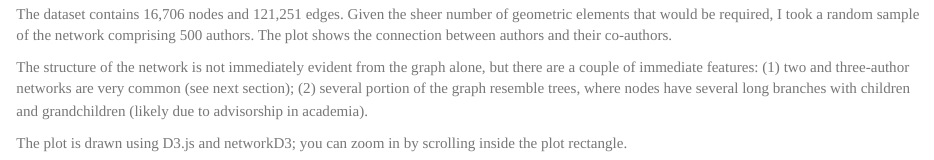
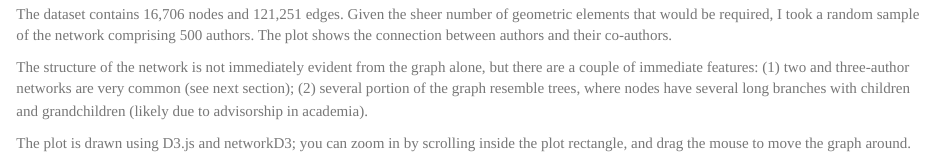
Before and after one commit to stefano-meschiari/DataVisualization, an R Markdown document (Project2/README.rmd): the page in a window 1100 px wide, from 290 px down. Rendered offline with R 4.5, knitr and Pandoc, with nearby package versions; code that draws random numbers runs with fixed seeds of ours; some code elsewhere in the file could not run offline.

Commit message:
Small fix

````diff
--- a/Project2/README.rmd
+++ b/Project2/README.rmd
@@ -23,7 +23,7 @@ The dataset contains 16,706 nodes and 121,251 edges. Given the sheer number of g
 
 The structure of the network is not immediately evident from the graph alone, but there are a couple of immediate features: (1) two and three-author networks are very common (see next section); (2) several portion of the graph resemble trees, where nodes have several long branches with children and grandchildren (likely due to advisorship in academia).
 
-The plot is drawn using D3.js and networkD3; you can zoom in by scrolling inside the plot rectangle.
+The plot is drawn using D3.js and networkD3; you can zoom in by scrolling inside the plot rectangle, and drag the mouse to move the graph around.
 
 ```{r, cache=FALSE, echo=FALSE, warning=FALSE, message=FALSE}
 library(igraph)
````
